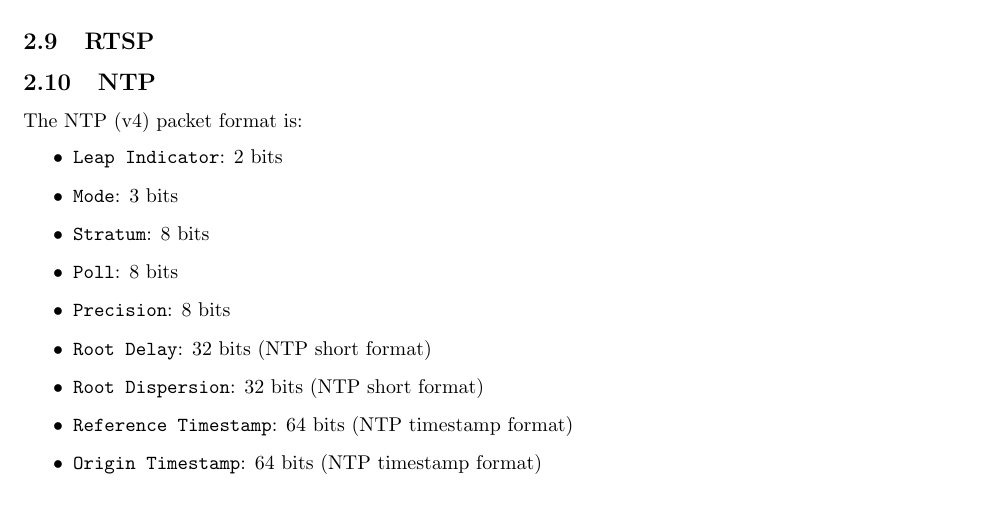
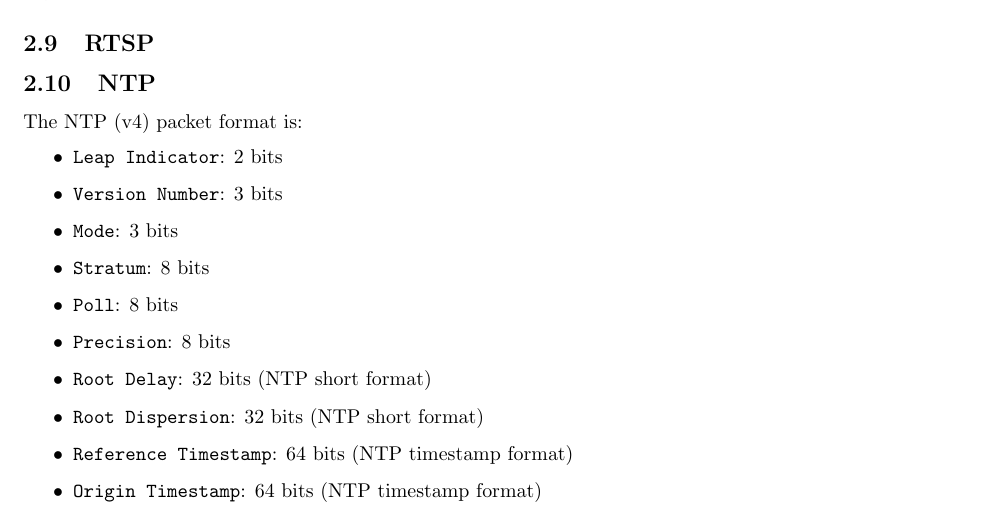
Before and after one commit to DavidSouthgate/improving-protocol-standards, a LaTeX document (notes/improving-protocol-standards.tex): part of page 15 of 19, cut so that both start at the same text. Compiled offline with pdfLaTeX.

Commit message:
Added missing section of NTP packet

```diff
--- a/notes/improving-protocol-standards.tex
+++ b/notes/improving-protocol-standards.tex
@@ -1092,6 +1092,7 @@ unusual in the formatting beyond standard RTCP packets, however.
 The NTP (v4) packet format is:
 \begin{itemize}
 \item \texttt{Leap Indicator}: 2 bits
+\item \texttt{Version Number}: 3 bits
 \item \texttt{Mode}: 3 bits
 \item \texttt{Stratum}: 8 bits
 \item \texttt{Poll}: 8 bits
```
